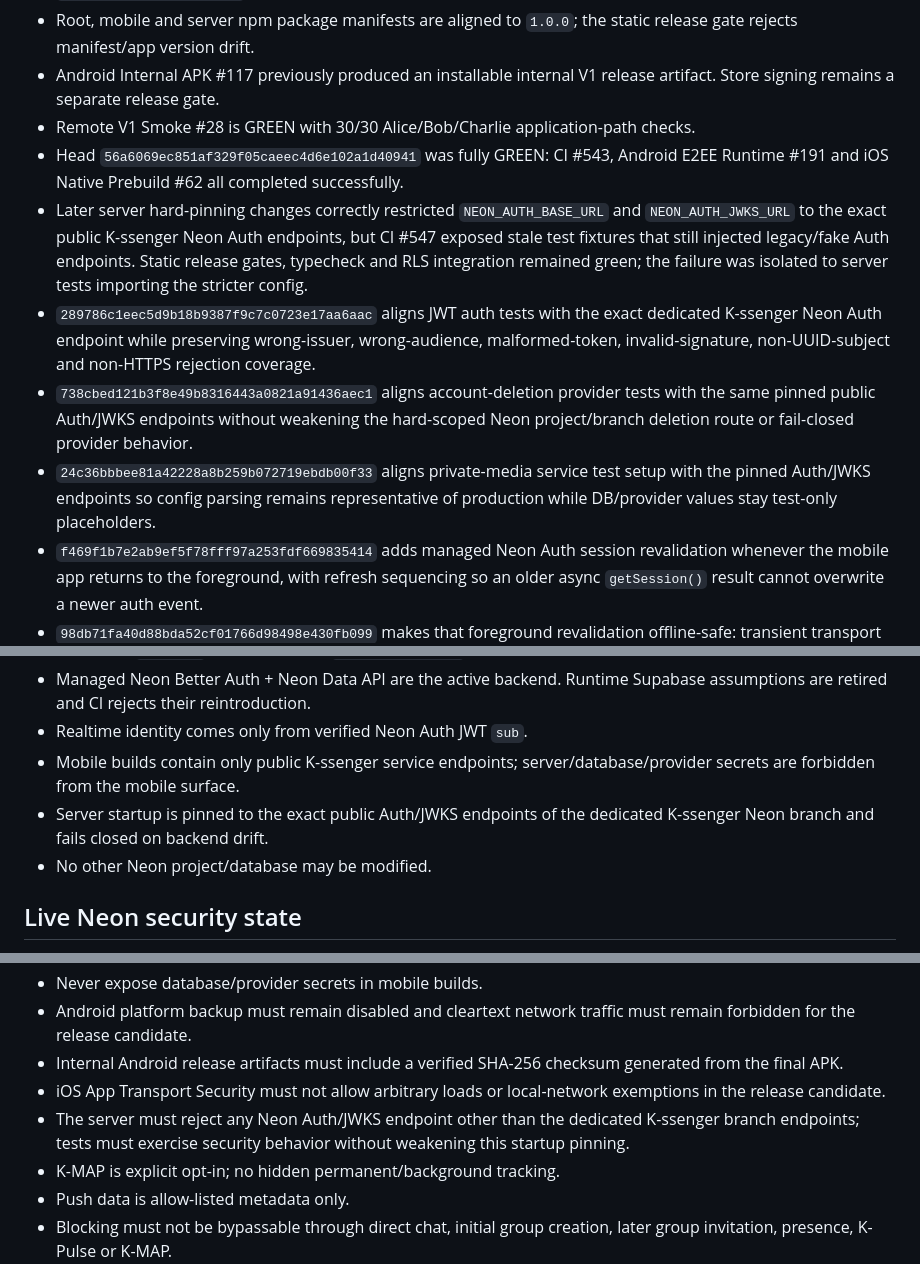
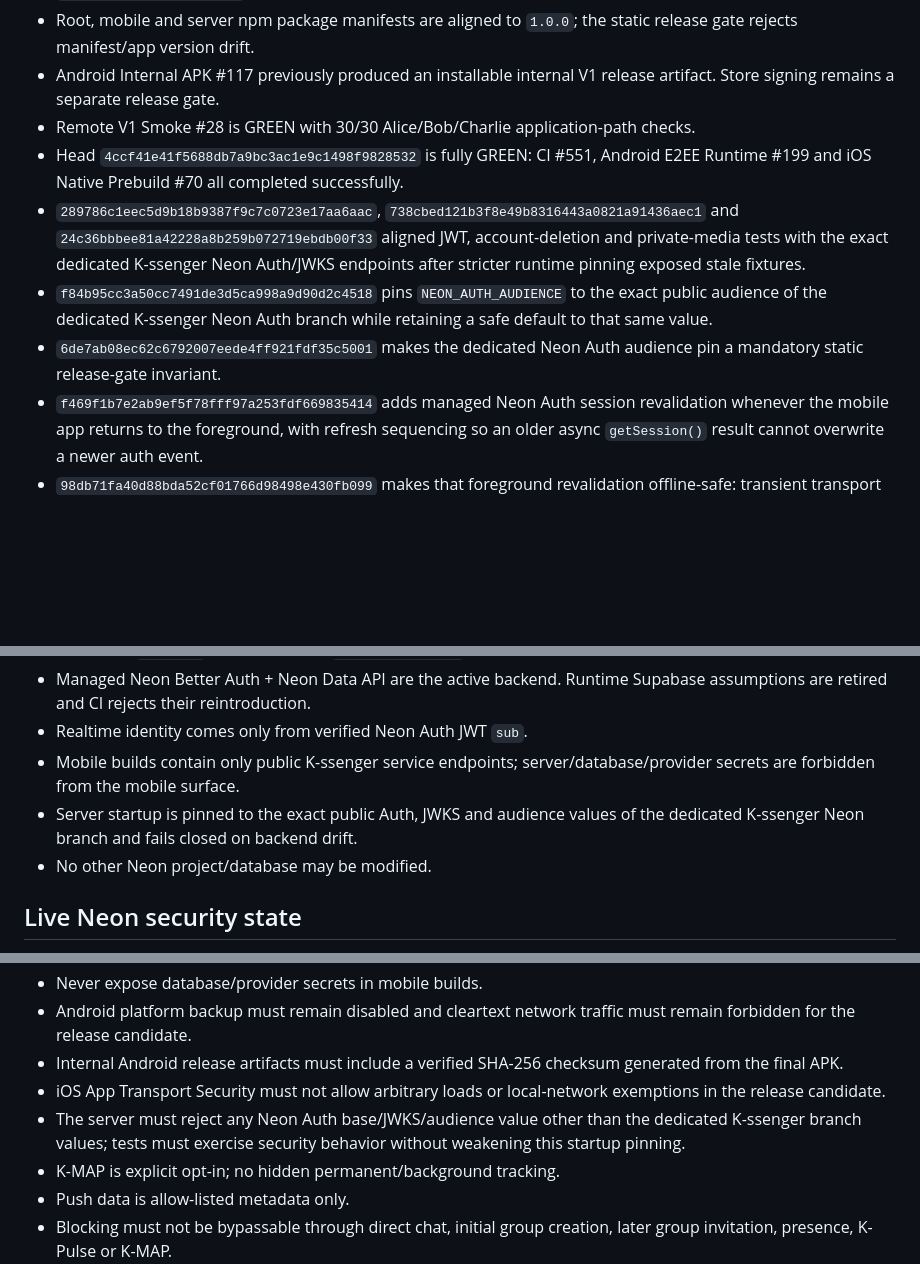
Before and after one commit to kenams/K-messenger2026, a Markdown page: docs/PROJECT_STATE.md, 3 parts joined by grey strips. Rendered like a GitHub page; blank space fills up the shorter version.

Commit message:
docs: record Neon auth audience pin

```diff
--- a/docs/PROJECT_STATE.md
+++ b/docs/PROJECT_STATE.md
@@ -13,11 +13,10 @@ Canonical current state for `kenams/K-messenger2026`. `PROJECT_STATE.md` at repo
 - Root, mobile and server npm package manifests are aligned to `1.0.0`; the static release gate rejects manifest/app version drift.
 - Android Internal APK #117 previously produced an installable internal V1 release artifact. Store signing remains a separate release gate.
 - Remote V1 Smoke #28 is GREEN with 30/30 Alice/Bob/Charlie application-path checks.
-- Head `56a6069ec851af329f05caeec4d6e102a1d40941` was fully GREEN: CI #543, Android E2EE Runtime #191 and iOS Native Prebuild #62 all completed successfully.
-- Later server hard-pinning changes correctly restricted `NEON_AUTH_BASE_URL` and `NEON_AUTH_JWKS_URL` to the exact public K-ssenger Neon Auth endpoints, but CI #547 exposed stale test fixtures that still injected legacy/fake Auth endpoints. Static release gates, typecheck and RLS integration remained green; the failure was isolated to server tests importing the stricter config.
-- `289786c1eec5d9b18b9387f9c7c0723e17aa6aac` aligns JWT auth tests with the exact dedicated K-ssenger Neon Auth endpoint while preserving wrong-issuer, wrong-audience, malformed-token, invalid-signature, non-UUID-subject and non-HTTPS rejection coverage.
-- `738cbed121b3f8e49b8316443a0821a91436aec1` aligns account-deletion provider tests with the same pinned public Auth/JWKS endpoints without weakening the hard-scoped Neon project/branch deletion route or fail-closed provider behavior.
-- `24c36bbbee81a42228a8b259b072719ebdb00f33` aligns private-media service test setup with the pinned Auth/JWKS endpoints so config parsing remains representative of production while DB/provider values stay test-only placeholders.
+- Head `4ccf41e41f5688db7a9bc3ac1e9c1498f9828532` is fully GREEN: CI #551, Android E2EE Runtime #199 and iOS Native Prebuild #70 all completed successfully.
+- `289786c1eec5d9b18b9387f9c7c0723e17aa6aac`, `738cbed121b3f8e49b8316443a0821a91436aec1` and `24c36bbbee81a42228a8b259b072719ebdb00f33` aligned JWT, account-deletion and private-media tests with the exact dedicated K-ssenger Neon Auth/JWKS endpoints after stricter runtime pinning exposed stale fixtures.
+- `f84b95cc3a50cc7491de3d5ca998a9d90d2c4518` pins `NEON_AUTH_AUDIENCE` to the exact public audience of the dedicated K-ssenger Neon Auth branch while retaining a safe default to that same value.
+- `6de7ab08ec62c6792007eede4ff921fdf35c5001` makes the dedicated Neon Auth audience pin a mandatory static release-gate invariant.
 - `f469f1b7e2ab9ef5f78fff97a253fdf669835414` adds managed Neon Auth session revalidation whenever the mobile app returns to the foreground, with refresh sequencing so an older async `getSession()` result cannot overwrite a newer auth event.
 - `98db71fa40d88bda52cf01766d98498e430fb099` makes that foreground revalidation offline-safe: transient transport failure preserves the existing persisted session instead of falsely logging the user out, while confirmed no-session/revocation still clears it.
 - `3d55f3d168a5a5a48ceaeecc8637e62d22b6dd71` locks foreground revalidation, stale-refresh race protection, offline-session preservation and listener cleanup in CI.
@@ -42,7 +41,7 @@ Canonical current state for `kenams/K-messenger2026`. `PROJECT_STATE.md` at repo
 - Managed Neon Better Auth + Neon Data API are the active backend. Runtime Supabase assumptions are retired and CI rejects their reintroduction.
 - Realtime identity comes only from verified Neon Auth JWT `sub`.
 - Mobile builds contain only public K-ssenger service endpoints; server/database/provider secrets are forbidden from the mobile surface.
-- Server startup is pinned to the exact public Auth/JWKS endpoints of the dedicated K-ssenger Neon branch and fails closed on backend drift.
+- Server startup is pinned to the exact public Auth, JWKS and audience values of the dedicated K-ssenger Neon branch and fails closed on backend drift.
 - No other Neon project/database may be modified.
 
 ## Live Neon security state
@@ -93,7 +92,7 @@ Canonical current state for `kenams/K-messenger2026`. `PROJECT_STATE.md` at repo
 - Android platform backup must remain disabled and cleartext network traffic must remain forbidden for the release candidate.
 - Internal Android release artifacts must include a verified SHA-256 checksum generated from the final APK.
 - iOS App Transport Security must not allow arbitrary loads or local-network exemptions in the release candidate.
-- The server must reject any Neon Auth/JWKS endpoint other than the dedicated K-ssenger branch endpoints; tests must exercise security behavior without weakening this startup pinning.
+- The server must reject any Neon Auth base/JWKS/audience value other than the dedicated K-ssenger branch values; tests must exercise security behavior without weakening this startup pinning.
 - K-MAP is explicit opt-in; no hidden permanent/background tracking.
 - Push data is allow-listed metadata only.
 - Blocking must not be bypassable through direct chat, initial group creation, later group invitation, presence, K-Pulse or K-MAP.
```
